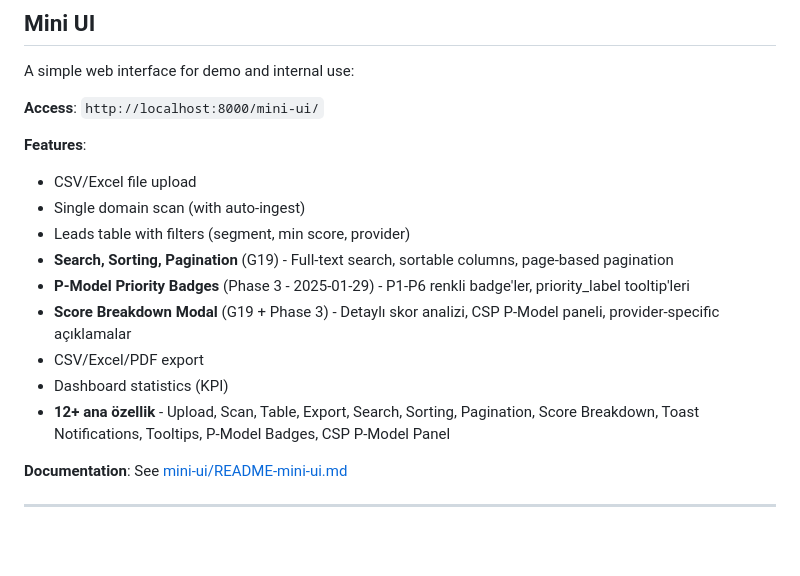
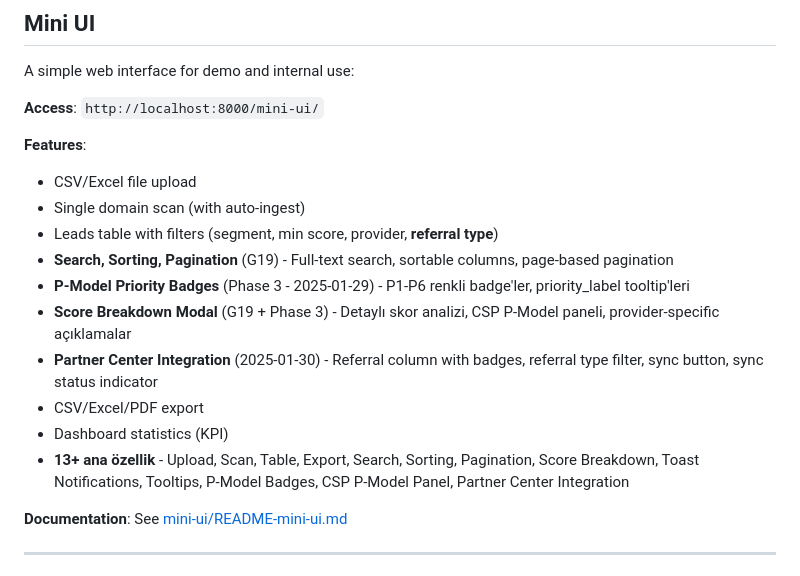
Before and after one commit to brdfb/dyn365hunterv3, a Markdown page: README.md, the part around the change. GitHub-like rendering; blank space fills up the shorter version.

```diff
--- a/README.md
+++ b/README.md
@@ -354,13 +354,14 @@ A simple web interface for demo and internal use:
 **Features**:
 - CSV/Excel file upload
 - Single domain scan (with auto-ingest)
-- Leads table with filters (segment, min score, provider)
+- Leads table with filters (segment, min score, provider, **referral type**)
 - **Search, Sorting, Pagination** (G19) - Full-text search, sortable columns, page-based pagination
 - **P-Model Priority Badges** (Phase 3 - 2025-01-29) - P1-P6 renkli badge'ler, priority_label tooltip'leri
 - **Score Breakdown Modal** (G19 + Phase 3) - Detaylı skor analizi, CSP P-Model paneli, provider-specific açıklamalar
+- **Partner Center Integration** (2025-01-30) - Referral column with badges, referral type filter, sync button, sync status indicator
 - CSV/Excel/PDF export
 - Dashboard statistics (KPI)
-- **12+ ana özellik** - Upload, Scan, Table, Export, Search, Sorting, Pagination, Score Breakdown, Toast Notifications, Tooltips, P-Model Badges, CSP P-Model Panel
+- **13+ ana özellik** - Upload, Scan, Table, Export, Search, Sorting, Pagination, Score Breakdown, Toast Notifications, Tooltips, P-Model Badges, CSP P-Model Panel, Partner Center Integration
 
 **Documentation**: See [mini-ui/README-mini-ui.md](mini-ui/README-mini-ui.md)
 
```
Also changed, not shown: CHANGELOG.md (+21 -8 lines).
